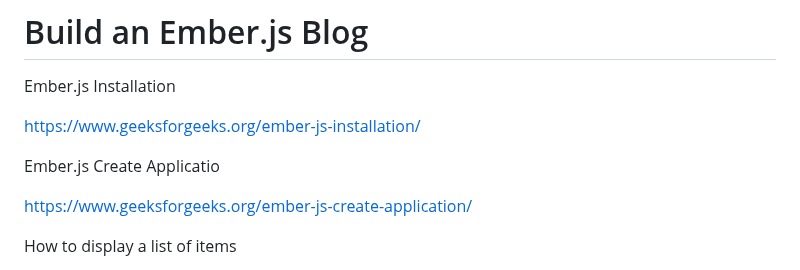
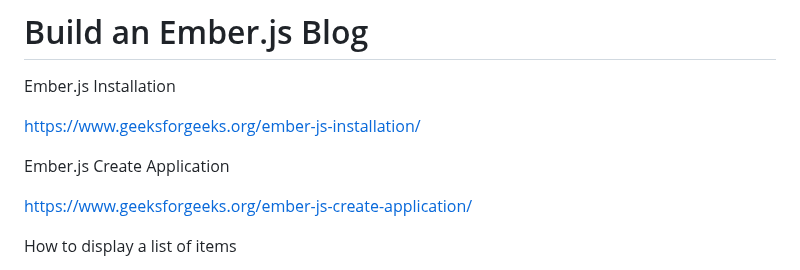
Before and after one commit to gtechsltn/Build-Ember-Blog, a Markdown page: README.md, the part around the change. Drawn GitHub-style.

```diff
--- a/README.md
+++ b/README.md
@@ -4,7 +4,7 @@ Ember.js Installation
 
 https://www.geeksforgeeks.org/ember-js-installation/
 
-Ember.js Create Applicatio
+Ember.js Create Application
 
 https://www.geeksforgeeks.org/ember-js-create-application/
 
```
